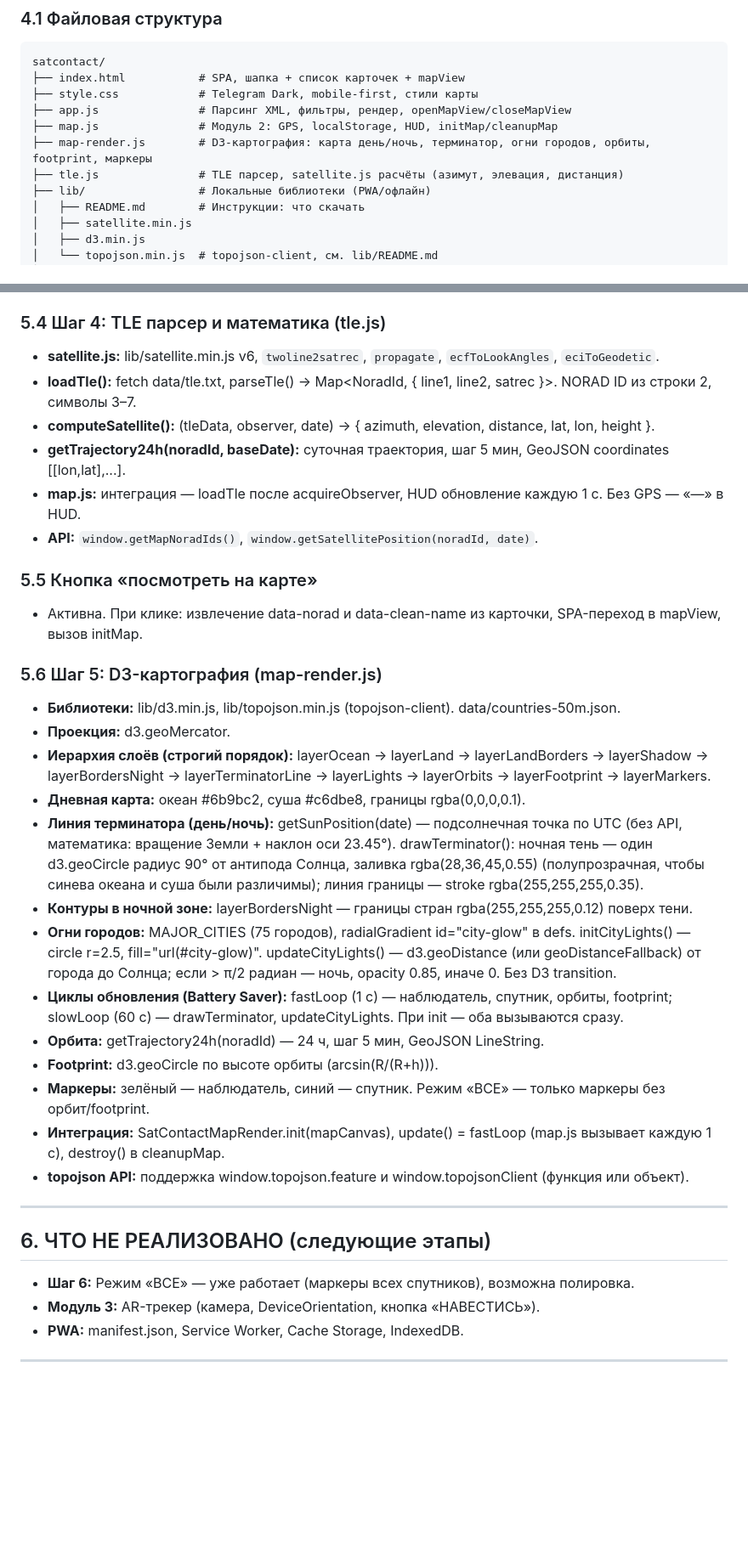
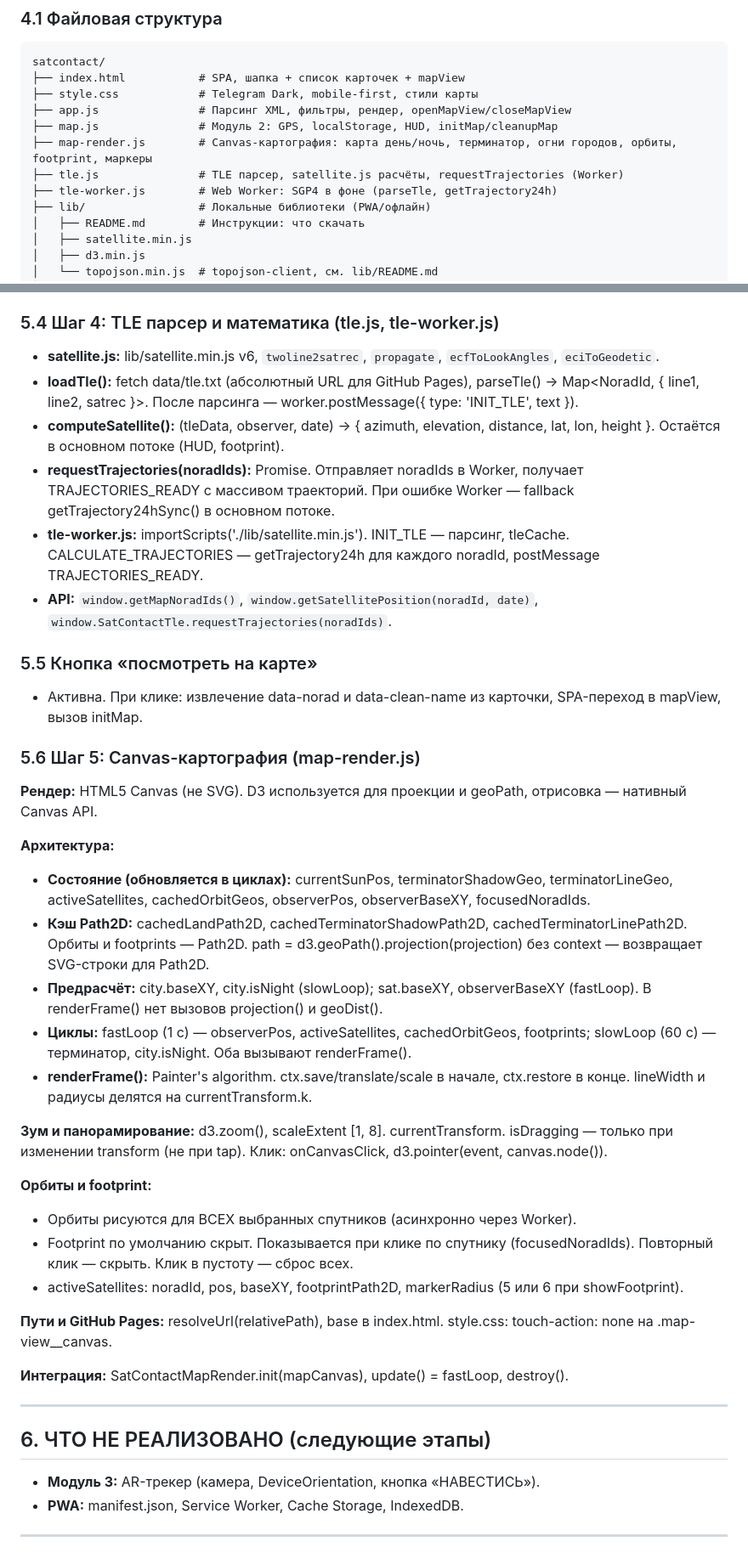
Before and after one commit to astropapa-prog/satcontact, a Markdown page: PROJECT_CONTEXT.md, 2 parts joined by grey strips. Shown at 85% size. Drawn GitHub-style; blank space fills up the shorter version.

```diff
--- a/PROJECT_CONTEXT.md
+++ b/PROJECT_CONTEXT.md
@@ -26,8 +26,9 @@ satcontact/
 ├── style.css            # Telegram Dark, mobile-first, стили карты
 ├── app.js               # Парсинг XML, фильтры, рендер, openMapView/closeMapView
 ├── map.js               # Модуль 2: GPS, localStorage, HUD, initMap/cleanupMap
-├── map-render.js        # D3-картография: карта день/ночь, терминатор, огни городов, орбиты, footprint, маркеры
-├── tle.js               # TLE парсер, satellite.js расчёты (азимут, элевация, дистанция)
+├── map-render.js        # Canvas-картография: карта день/ночь, терминатор, огни городов, орбиты, footprint, маркеры
+├── tle.js               # TLE парсер, satellite.js расчёты, requestTrajectories (Worker)
+├── tle-worker.js        # Web Worker: SGP4 в фоне (parseTle, getTrajectory24h)
 ├── lib/                 # Локальные библиотеки (PWA/офлайн)
 │   ├── README.md        # Инструкции: что скачать
 │   ├── satellite.min.js
@@ -152,40 +155,45 @@ satcontact/
 - **Кнопка [↻]:** ручной запрос GPS.
 - **API:** `window.getMapObserver()` — текущие координаты.
 
-### 5.4 Шаг 4: TLE парсер и математика (tle.js)
+### 5.4 Шаг 4: TLE парсер и математика (tle.js, tle-worker.js)
 
 - **satellite.js:** lib/satellite.min.js v6, `twoline2satrec`, `propagate`, `ecfToLookAngles`, `eciToGeodetic`.
-- **loadTle():** fetch data/tle.txt, parseTle() → Map<NoradId, { line1, line2, satrec }>. NORAD ID из строки 2, символы 3–7.
-- **computeSatellite():** (tleData, observer, date) → { azimuth, elevation, distance, lat, lon, height }.
-- **getTrajectory24h(noradId, baseDate):** суточная траектория, шаг 5 мин, GeoJSON coordinates [[lon,lat],...].
-- **map.js:** интеграция — loadTle после acquireObserver, HUD обновление каждую 1 с. Без GPS — «—» в HUD.
-- **API:** `window.getMapNoradIds()`, `window.getSatellitePosition(noradId, date)`.
+- **loadTle():** fetch data/tle.txt (абсолютный URL для GitHub Pages), parseTle() → Map<NoradId, { line1, line2, satrec }>. После парсинга — worker.postMessage({ type: 'INIT_TLE', text }).
+- **computeSatellite():** (tleData, observer, date) → { azimuth, elevation, distance, lat, lon, height }. Остаётся в основном потоке (HUD, footprint).
+- **requestTrajectories(noradIds):** Promise. Отправляет noradIds в Worker, получает TRAJECTORIES_READY с массивом траекторий. При ошибке Worker — fallback getTrajectory24hSync() в основном потоке.
+- **tle-worker.js:** importScripts('./lib/satellite.min.js'). INIT_TLE — парсинг, tleCache. CALCULATE_TRAJECTORIES — getTrajectory24h для каждого noradId, postMessage TRAJECTORIES_READY.
+- **API:** `window.getMapNoradIds()`, `window.getSatellitePosition(noradId, date)`, `window.SatContactTle.requestTrajectories(noradIds)`.
 
 ### 5.5 Кнопка «посмотреть на карте»
 
 - Активна. При клике: извлечение data-norad и data-clean-name из карточки, SPA-переход в mapView, вызов initMap.
 
-### 5.6 Шаг 5: D3-картография (map-render.js)
+### 5.6 Шаг 5: Canvas-картография (map-render.js)
 
-- **Библиотеки:** lib/d3.min.js, lib/topojson.min.js (topojson-client). data/countries-50m.json.
-- **Проекция:** d3.geoMercator.
-- **Иерархия слоёв (строгий порядок):** layerOcean → layerLand → layerLandBorders → layerShadow → layerBordersNight → layerTerminatorLine → layerLights → layerOrbits → layerFootprint → layerMarkers.
-- **Дневная карта:** океан #6b9bc2, суша #c6dbe8, границы rgba(0,0,0,0.1).
-- **Линия терминатора (день/ночь):** getSunPosition(date) — подсолнечная точка по UTC (без API, математика: вращение Земли + наклон оси 23.45°). drawTerminator(): ночная тень — один d3.geoCircle радиус 90° от антипода Солнца, заливка rgba(28,36,45,0.55) (полупрозрачная, чтобы синева океана и суша были различимы); линия границы — stroke rgba(255,255,255,0.35).
-- **Контуры в ночной зоне:** layerBordersNight — границы стран rgba(255,255,255,0.12) поверх тени.
-- **Огни городов:** MAJOR_CITIES (75 городов), radialGradient id="city-glow" в defs. initCityLights() — circle r=2.5, fill="url(#city-glow)". updateCityLights() — d3.geoDistance (или geoDistanceFallback) от города до Солнца; если > π/2 радиан — ночь, opacity 0.85, иначе 0. Без D3 transition.
-- **Циклы обновления (Battery Saver):** fastLoop (1 с) — наблюдатель, спутник, орбиты, footprint; slowLoop (60 с) — drawTerminator, updateCityLights. При init — оба вызываются сразу.
-- **Орбита:** getTrajectory24h(noradId) — 24 ч, шаг 5 мин, GeoJSON LineString.
-- **Footprint:** d3.geoCircle по высоте орбиты (arcsin(R/(R+h))).
-- **Маркеры:** зелёный — наблюдатель, синий — спутник. Режим «ВСЕ» — только маркеры без орбит/footprint.
-- **Интеграция:** SatContactMapRender.init(mapCanvas), update() = fastLoop (map.js вызывает каждую 1 с), destroy() в cleanupMap.
-- **topojson API:** поддержка window.topojson.feature и window.topojsonClient (функция или объект).
+**Рендер:** HTML5 Canvas (не SVG). D3 используется для проекции и geoPath, отрисовка — нативный Canvas API.
+
+**Архитектура:**
+- **Состояние (обновляется в циклах):** currentSunPos, terminatorShadowGeo, terminatorLineGeo, activeSatellites, cachedOrbitGeos, observerPos, observerBaseXY, focusedNoradIds.
+- **Кэш Path2D:** cachedLandPath2D, cachedTerminatorShadowPath2D, cachedTerminatorLinePath2D. Орбиты и footprints — Path2D. path = d3.geoPath().projection(projection) без context — возвращает SVG-строки для Path2D.
+- **Предрасчёт:** city.baseXY, city.isNight (slowLoop); sat.baseXY, observerBaseXY (fastLoop). В renderFrame() нет вызовов projection() и geoDist().
+- **Циклы:** fastLoop (1 с) — observerPos, activeSatellites, cachedOrbitGeos, footprints; slowLoop (60 с) — терминатор, city.isNight. Оба вызывают renderFrame().
+- **renderFrame():** Painter's algorithm. ctx.save/translate/scale в начале, ctx.restore в конце. lineWidth и радиусы делятся на currentTransform.k.
+
+**Зум и панорамирование:** d3.zoom(), scaleExtent [1, 8]. currentTransform. isDragging — только при изменении transform (не при tap). Клик: onCanvasClick, d3.pointer(event, canvas.node()).
+
+**Орбиты и footprint:**
+- Орбиты рисуются для ВСЕХ выбранных спутников (асинхронно через Worker).
+- Footprint по умолчанию скрыт. Показывается при клике по спутнику (focusedNoradIds). Повторный клик — скрыть. Клик в пустоту — сброс всех.
+- activeSatellites: noradId, pos, baseXY, footprintPath2D, markerRadius (5 или 6 при showFootprint).
+
+**Пути и GitHub Pages:** resolveUrl(relativePath), base в index.html. style.css: touch-action: none на .map-view__canvas.
+
+**Интеграция:** SatContactMapRender.init(mapCanvas), update() = fastLoop, destroy().
 
 ---
 
 ## 6. ЧТО НЕ РЕАЛИЗОВАНО (следующие этапы)
 
-- **Шаг 6:** Режим «ВСЕ» — уже работает (маркеры всех спутников), возможна полировка.
 - **Модуль 3:** AR-трекер (камера, DeviceOrientation, кнопка «НАВЕСТИСЬ»).
 - **PWA:** manifest.json, Service Worker, Cache Storage, IndexedDB.
 
```
Also changed, not shown: other parts of PROJECT_CONTEXT.md (+55 -0 lines).
